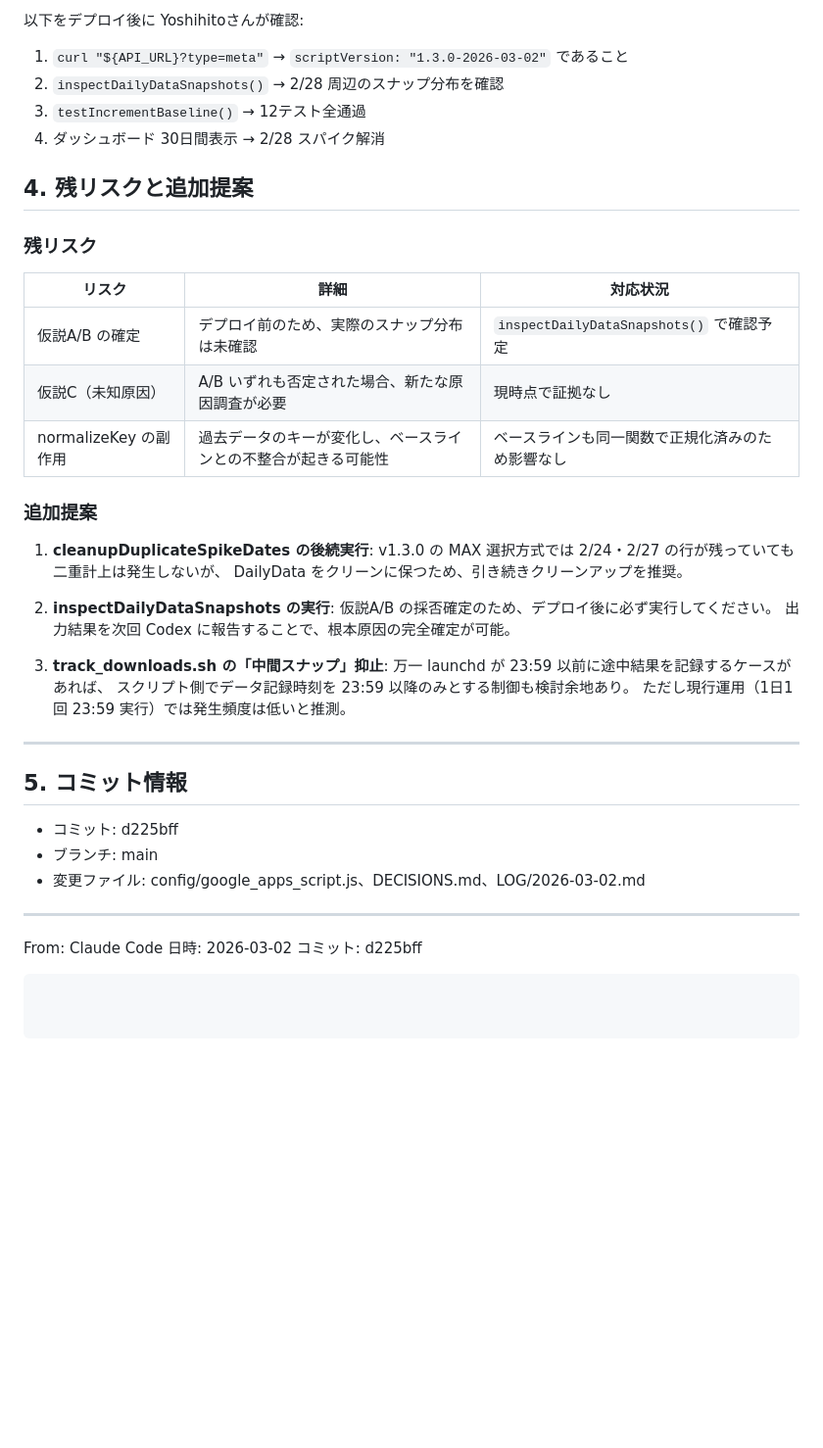
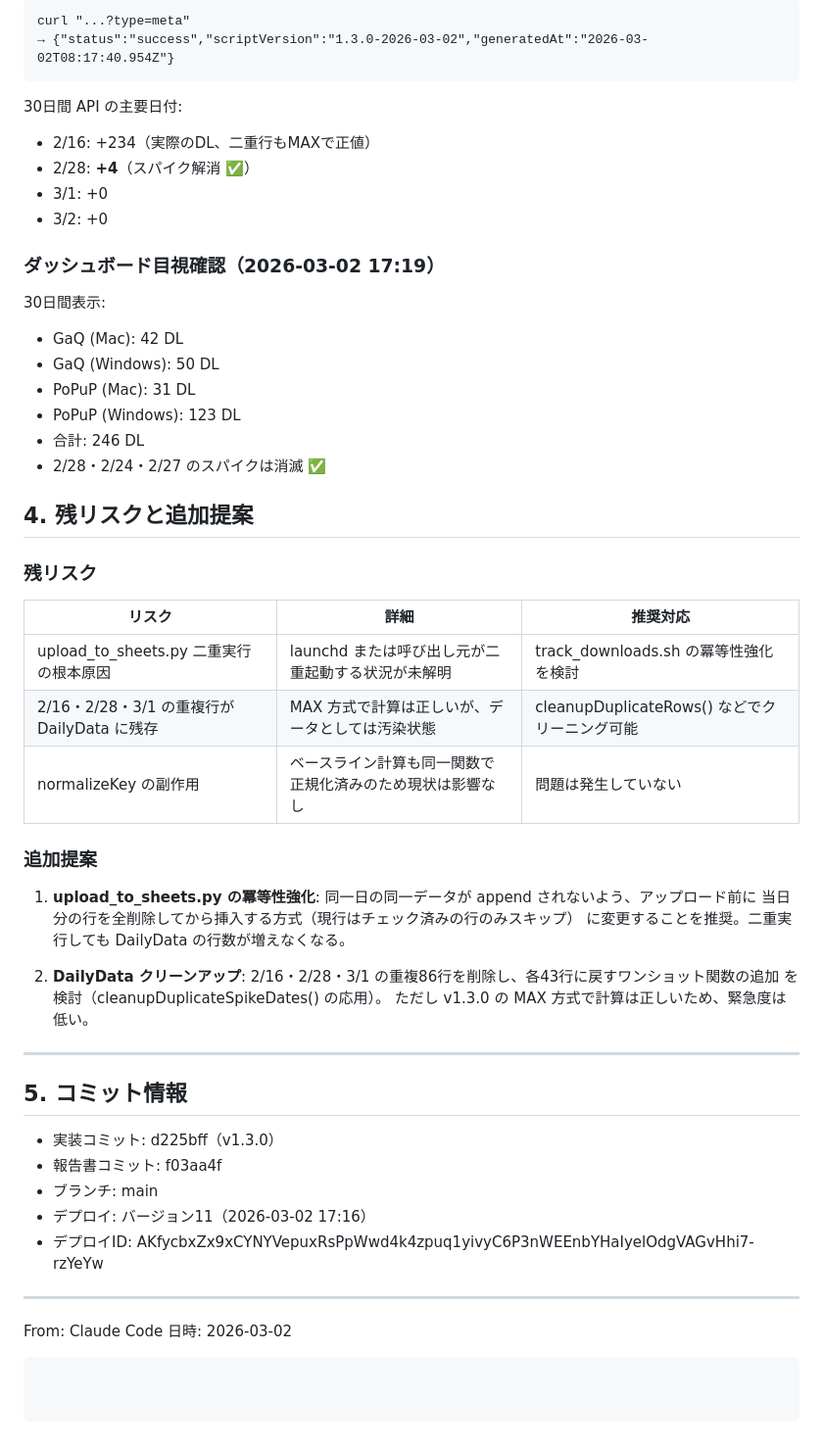
Before and after one commit to yoshihito-tsuji/AccessLog, a Markdown page: LOG/2026-03-02_codex_report_round2.md, the part around one of its changes. Shown at 98% size. Rendered like a GitHub page; blank space fills up the shorter version.

````diff
--- a/LOG/2026-03-02_codex_report_round2.md
+++ b/LOG/2026-03-02_codex_report_round2.md
@@ -85,45 +91,58 @@ appData[appName][dateStr][versionName] = Math.max(
 
-以下をデプロイ後に Yoshihitoさんが確認:
-1. `curl "${API_URL}?type=meta"` → `scriptVersion: "1.3.0-2026-03-02"` であること
-2. `inspectDailyDataSnapshots()` → 2/28 周辺のスナップ分布を確認
-3. `testIncrementBaseline()` → 12テスト全通過
-4. ダッシュボード 30日間表示 → 2/28 スパイク解消
+```
+curl "...?type=meta"
+→ {"status":"success","scriptVersion":"1.3.0-2026-03-02","generatedAt":"2026-03-02T08:17:40.954Z"}
+```
+
+30日間 API の主要日付:
+- 2/16: +234（実際のDL、二重行もMAXで正値）
+- 2/28: **+4**（スパイク解消 ✅）
+- 3/1: +0
+- 3/2: +0
+
+### ダッシュボード目視確認（2026-03-02 17:19）
+
+30日間表示:
+- GaQ (Mac): 42 DL
+- GaQ (Windows): 50 DL
+- PoPuP (Mac): 31 DL
+- PoPuP (Windows): 123 DL
+- 合計: 246 DL
+- 2/28・2/24・2/27 のスパイクは消滅 ✅
 
 ## 4. 残リスクと追加提案
 
 ### 残リスク
 
-| リスク | 詳細 | 対応状況 |
+| リスク | 詳細 | 推奨対応 |
 |--------|------|----------|
-| 仮説A/B の確定 | デプロイ前のため、実際のスナップ分布は未確認 | `inspectDailyDataSnapshots()` で確認予定 |
-| 仮説C（未知原因） | A/B いずれも否定された場合、新たな原因調査が必要 | 現時点で証拠なし |
-| normalizeKey の副作用 | 過去データのキーが変化し、ベースラインとの不整合が起きる可能性 | ベースラインも同一関数で正規化済みのため影響なし |
+| upload_to_sheets.py 二重実行の根本原因 | launchd または呼び出し元が二重起動する状況が未解明 | track_downloads.sh の冪等性強化を検討 |
+| 2/16・2/28・3/1 の重複行が DailyData に残存 | MAX 方式で計算は正しいが、データとしては汚染状態 | cleanupDuplicateRows() などでクリーニング可能 |
+| normalizeKey の副作用 | ベースライン計算も同一関数で正規化済みのため現状は影響なし | 問題は発生していない |
 
 ### 追加提案
 
-1. **cleanupDuplicateSpikeDates の後続実行**:
-   v1.3.0 の MAX 選択方式では 2/24・2/27 の行が残っていても二重計上は発生しないが、
-   DailyData をクリーンに保つため、引き続きクリーンアップを推奨。
+1. **upload_to_sheets.py の冪等性強化**:
+   同一日の同一データが append されないよう、アップロード前に
+   当日分の行を全削除してから挿入する方式（現行はチェック済みの行のみスキップ）
+   に変更することを推奨。二重実行しても DailyData の行数が増えなくなる。
 
-2. **inspectDailyDataSnapshots の実行**:
-   仮説A/B の採否確定のため、デプロイ後に必ず実行してください。
-   出力結果を次回 Codex に報告することで、根本原因の完全確定が可能。
-
-3. **track_downloads.sh の「中間スナップ」抑止**:
-   万一 launchd が 23:59 以前に途中結果を記録するケースがあれば、
-   スクリプト側でデータ記録時刻を 23:59 以降のみとする制御も検討余地あり。
-   ただし現行運用（1日1回 23:59 実行）では発生頻度は低いと推測。
+2. **DailyData クリーンアップ**:
+   2/16・2/28・3/1 の重複86行を削除し、各43行に戻すワンショット関数の追加
+   を検討（cleanupDuplicateSpikeDates() の応用）。
+   ただし v1.3.0 の MAX 方式で計算は正しいため、緊急度は低い。
 
 ---
 
 ## 5. コミット情報
 
-- コミット: d225bff
+- 実装コミット: d225bff（v1.3.0）
+- 報告書コミット: f03aa4f
 - ブランチ: main
-- 変更ファイル: config/google_apps_script.js、DECISIONS.md、LOG/2026-03-02.md
+- デプロイ: バージョン11（2026-03-02 17:16）
+- デプロイID: AKfycbxZx9xCYNYVepuxRsPpWwd4k4zpuq1yivyC6P3nWEEnbYHaIyelOdgVAGvHhi7-rzYeYw
 
 ---
 From: Claude Code
 日時: 2026-03-02
-コミット: d225bff
 ```
````
Also changed, not shown: other parts of LOG/2026-03-02_codex_report_round2.md (+41 -35 lines).
